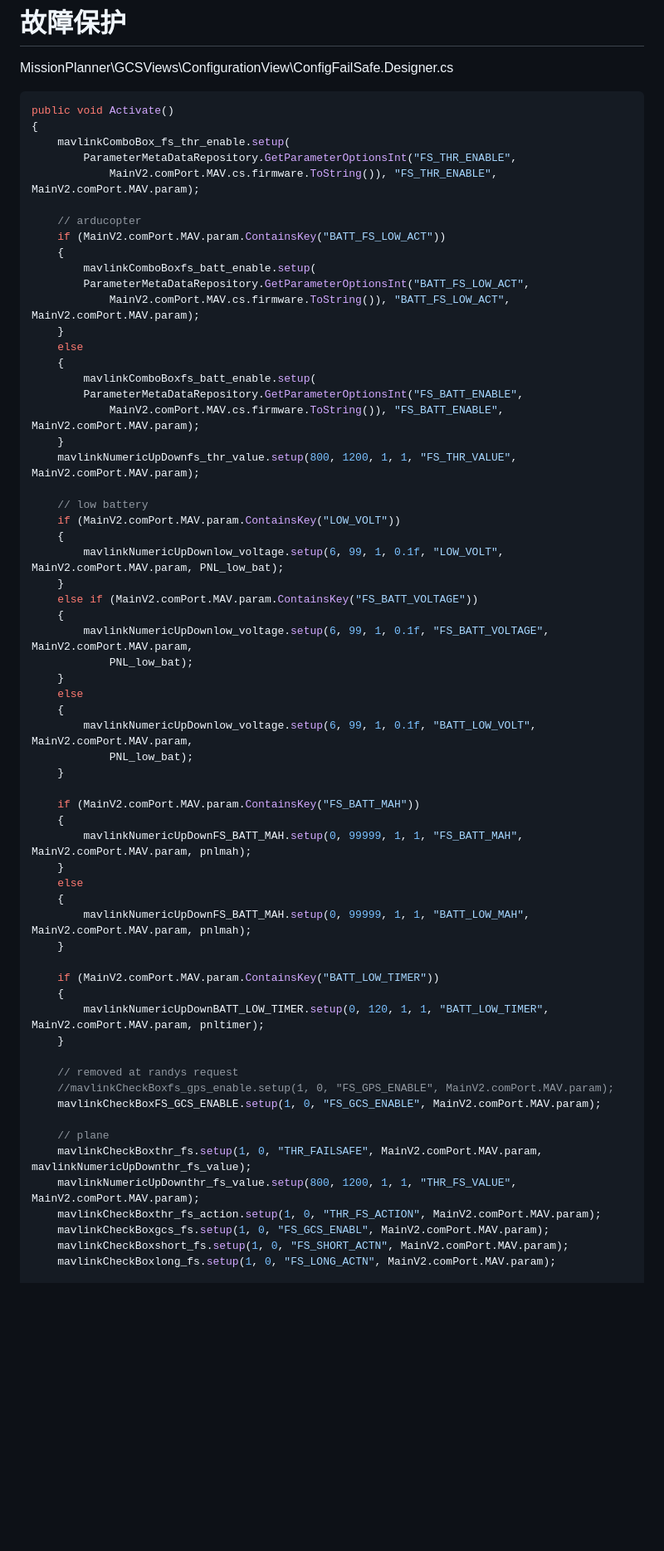
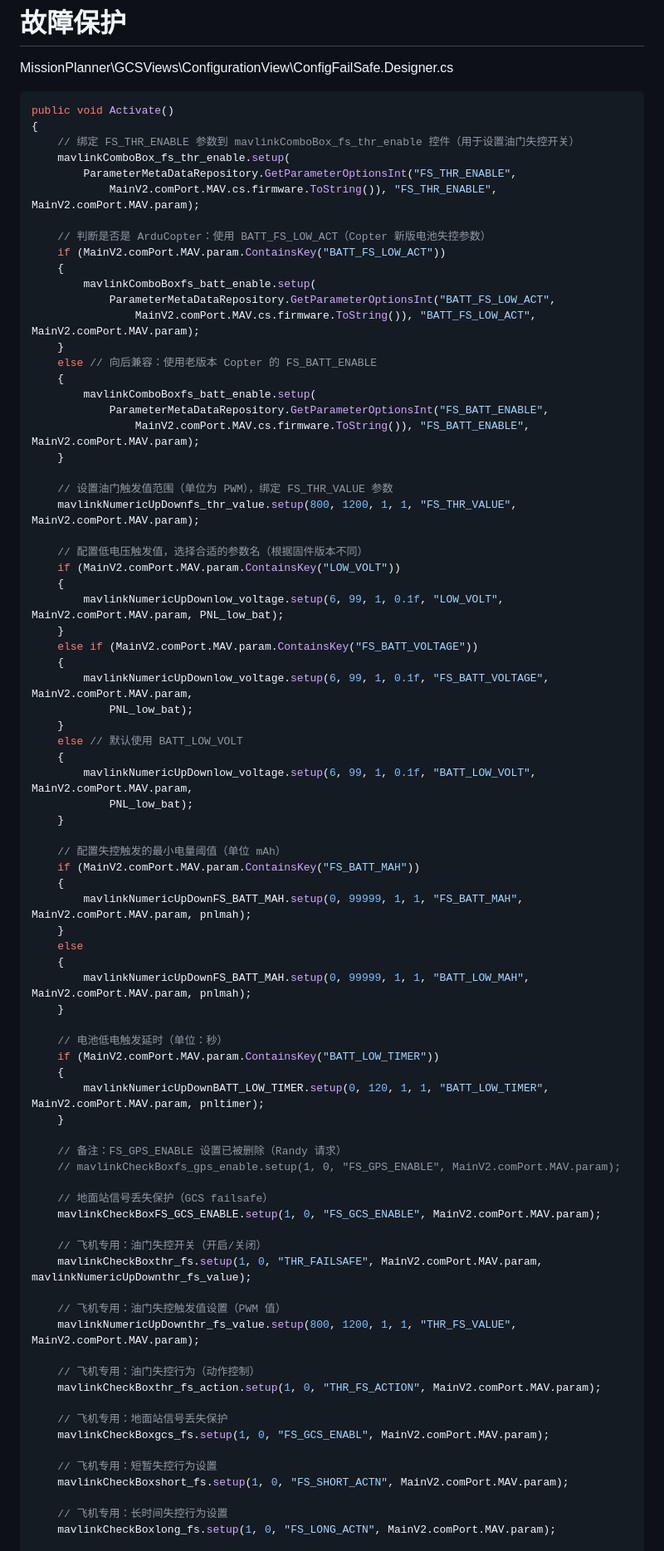
Before and after one commit to wilsonLiuXing/wilsonLiuXing.github.io, a Markdown page: rm.md, the part around one of its changes. Shown at 83% size. Rendered like a GitHub page; blank space fills up the shorter version.

````diff
--- a/rm.md
+++ b/rm.md
@@ -1052,26 +1052,29 @@ private void BUT_Calibrateradio_Click(object sender, EventArgs e)
 ```C#
 public void Activate()
 {
+    // 绑定 FS_THR_ENABLE 参数到 mavlinkComboBox_fs_thr_enable 控件（用于设置油门失控开关）
     mavlinkComboBox_fs_thr_enable.setup(
         ParameterMetaDataRepository.GetParameterOptionsInt("FS_THR_ENABLE",
             MainV2.comPort.MAV.cs.firmware.ToString()), "FS_THR_ENABLE", MainV2.comPort.MAV.param);
 
-    // arducopter
+    // 判断是否是 ArduCopter：使用 BATT_FS_LOW_ACT（Copter 新版电池失控参数）
     if (MainV2.comPort.MAV.param.ContainsKey("BATT_FS_LOW_ACT"))
     {
         mavlinkComboBoxfs_batt_enable.setup(
-        ParameterMetaDataRepository.GetParameterOptionsInt("BATT_FS_LOW_ACT",
-            MainV2.comPort.MAV.cs.firmware.ToString()), "BATT_FS_LOW_ACT", MainV2.comPort.MAV.param);
+            ParameterMetaDataRepository.GetParameterOptionsInt("BATT_FS_LOW_ACT",
+                MainV2.comPort.MAV.cs.firmware.ToString()), "BATT_FS_LOW_ACT", MainV2.comPort.MAV.param);
     }
-    else
+    else // 向后兼容：使用老版本 Copter 的 FS_BATT_ENABLE
     {
         mavlinkComboBoxfs_batt_enable.setup(
-        ParameterMetaDataRepository.GetParameterOptionsInt("FS_BATT_ENABLE",
-            MainV2.comPort.MAV.cs.firmware.ToString()), "FS_BATT_ENABLE", MainV2.comPort.MAV.param);
+            ParameterMetaDataRepository.GetParameterOptionsInt("FS_BATT_ENABLE",
+                MainV2.comPort.MAV.cs.firmware.ToString()), "FS_BATT_ENABLE", MainV2.comPort.MAV.param);
     }
+
+    // 设置油门触发值范围（单位为 PWM），绑定 FS_THR_VALUE 参数
     mavlinkNumericUpDownfs_thr_value.setup(800, 1200, 1, 1, "FS_THR_VALUE", MainV2.comPort.MAV.param);
 
-    // low battery
+    // 配置低电压触发值，选择合适的参数名（根据固件版本不同）
     if (MainV2.comPort.MAV.param.ContainsKey("LOW_VOLT"))
     {
         mavlinkNumericUpDownlow_voltage.setup(6, 99, 1, 0.1f, "LOW_VOLT", MainV2.comPort.MAV.param, PNL_low_bat);
@@ -1081,12 +1084,13 @@ public void Activate()
         mavlinkNumericUpDownlow_voltage.setup(6, 99, 1, 0.1f, "FS_BATT_VOLTAGE", MainV2.comPort.MAV.param,
             PNL_low_bat);
     }
-    else
+    else // 默认使用 BATT_LOW_VOLT
     {
         mavlinkNumericUpDownlow_voltage.setup(6, 99, 1, 0.1f, "BATT_LOW_VOLT", MainV2.comPort.MAV.param,
             PNL_low_bat);
     }
 
+    // 配置失控触发的最小电量阈值（单位 mAh）
     if (MainV2.comPort.MAV.param.ContainsKey("FS_BATT_MAH"))
     {
         mavlinkNumericUpDownFS_BATT_MAH.setup(0, 99999, 1, 1, "FS_BATT_MAH", MainV2.comPort.MAV.param, pnlmah);
@@ -1096,20 +1100,33 @@ public void Activate()
         mavlinkNumericUpDownFS_BATT_MAH.setup(0, 99999, 1, 1, "BATT_LOW_MAH", MainV2.comPort.MAV.param, pnlmah);
     }
 
+    // 电池低电触发延时（单位：秒）
     if (MainV2.comPort.MAV.param.ContainsKey("BATT_LOW_TIMER"))
     {
         mavlinkNumericUpDownBATT_LOW_TIMER.setup(0, 120, 1, 1, "BATT_LOW_TIMER", MainV2.comPort.MAV.param, pnltimer);
     }
 
-    // removed at randys request
-    //mavlinkCheckBoxfs_gps_enable.setup(1, 0, "FS_GPS_ENABLE", MainV2.comPort.MAV.param);
+    // 备注：FS_GPS_ENABLE 设置已被删除（Randy 请求）
+    // mavlinkCheckBoxfs_gps_enable.setup(1, 0, "FS_GPS_ENABLE", MainV2.comPort.MAV.param);
+
+    // 地面站信号丢失保护（GCS failsafe）
     mavlinkCheckBoxFS_GCS_ENABLE.setup(1, 0, "FS_GCS_ENABLE", MainV2.comPort.MAV.param);
 
-    // plane
+    // 飞机专用：油门失控开关（开启/关闭）
     mavlinkCheckBoxthr_fs.setup(1, 0, "THR_FAILSAFE", MainV2.comPort.MAV.param, mavlinkNumericUpDownthr_fs_value);
+
+    // 飞机专用：油门失控触发值设置（PWM 值）
     mavlinkNumericUpDownthr_fs_value.setup(800, 1200, 1, 1, "THR_FS_VALUE", MainV2.comPort.MAV.param);
+
+    // 飞机专用：油门失控行为（动作控制）
     mavlinkCheckBoxthr_fs_action.setup(1, 0, "THR_FS_ACTION", MainV2.comPort.MAV.param);
+
+    // 飞机专用：地面站信号丢失保护
     mavlinkCheckBoxgcs_fs.setup(1, 0, "FS_GCS_ENABL", MainV2.comPort.MAV.param);
+
+    // 飞机专用：短暂失控行为设置
     mavlinkCheckBoxshort_fs.setup(1, 0, "FS_SHORT_ACTN", MainV2.comPort.MAV.param);
+
+    // 飞机专用：长时间失控行为设置
     mavlinkCheckBoxlong_fs.setup(1, 0, "FS_LONG_ACTN", MainV2.comPort.MAV.param);
 
````
Also changed, not shown: other parts of rm.md (+2 -0 lines).
